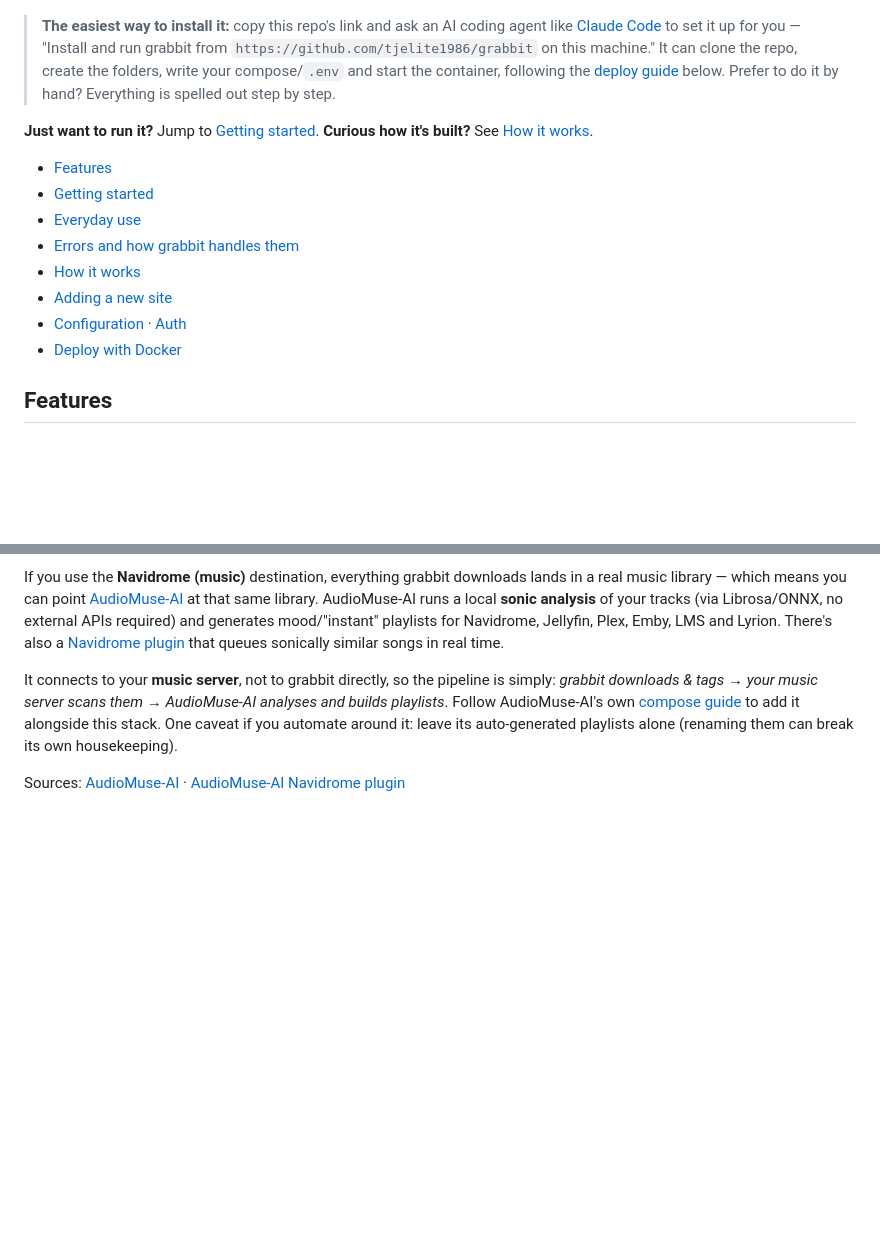
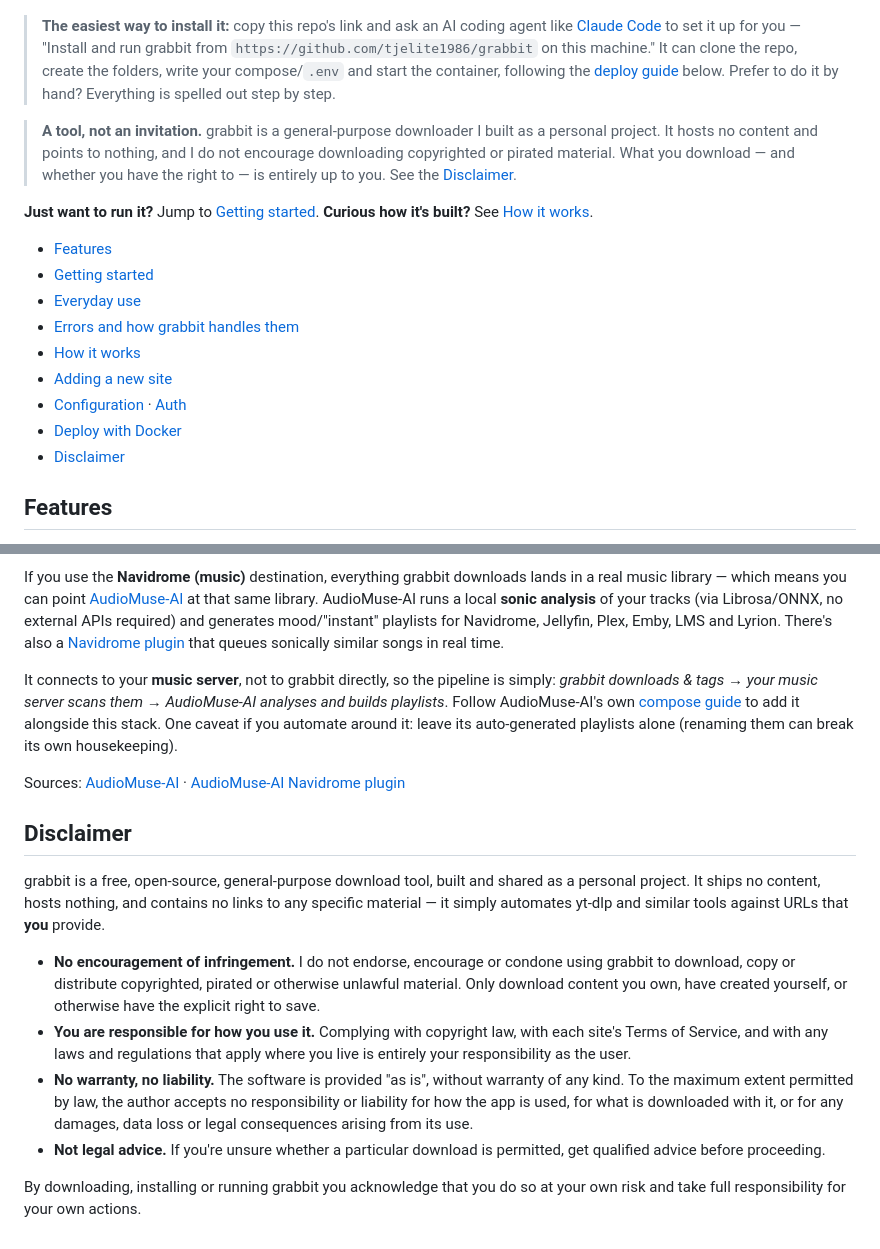
Before and after one commit to tjelite1986/grabbit, a Markdown page: README.md, 2 parts joined by grey strips. Rendered like a GitHub page; blank space fills up the shorter version.

Commit message:
Add usage disclaimer: no encouragement of infringement, no liability
Co-Authored-By: Claude Opus 4.8 (1M context) <noreply@anthropic.com>

```diff
--- a/README.md
+++ b/README.md
@@ -37,6 +37,12 @@ hour-long files.
 > and start the container, following the [deploy guide](#deploy-with-docker)
 > below. Prefer to do it by hand? Everything is spelled out step by step.
 
+> **A tool, not an invitation.** grabbit is a general-purpose downloader I built
+> as a personal project. It hosts no content and points to nothing, and I do not
+> encourage downloading copyrighted or pirated material. What you download — and
+> whether you have the right to — is entirely up to you. See the
+> [Disclaimer](#disclaimer).
+
 **Just want to run it?** Jump to [Getting started](#getting-started).
 **Curious how it's built?** See [How it works](#how-it-works--under-the-hood).
 
@@ -48,6 +54,7 @@ hour-long files.
 - [Adding a new site](#adding-a-new-site)
 - [Configuration](#configuration) · [Auth](#auth)
 - [Deploy with Docker](#deploy-with-docker)
+- [Disclaimer](#disclaimer)
 
 ## Features
 
@@ -929,3 +936,28 @@ auto-generated playlists alone (renaming them can break its own housekeeping).
 
 Sources: [AudioMuse-AI](https://github.com/NeptuneHub/AudioMuse-AI) ·
 [AudioMuse-AI Navidrome plugin](https://github.com/NeptuneHub/AudioMuse-AI-NV-plugin)
+
+## Disclaimer
+
+grabbit is a free, open-source, general-purpose download tool, built and shared
+as a personal project. It ships no content, hosts nothing, and contains no links
+to any specific material — it simply automates yt-dlp and similar tools against
+URLs that **you** provide.
+
+- **No encouragement of infringement.** I do not endorse, encourage or condone
+  using grabbit to download, copy or distribute copyrighted, pirated or otherwise
+  unlawful material. Only download content you own, have created yourself, or
+  otherwise have the explicit right to save.
+- **You are responsible for how you use it.** Complying with copyright law, with
+  each site's Terms of Service, and with any laws and regulations that apply where
+  you live is entirely your responsibility as the user.
+- **No warranty, no liability.** The software is provided "as is", without
+  warranty of any kind. To the maximum extent permitted by law, the author accepts
+  no responsibility or liability for how the app is used, for what is downloaded
+  with it, or for any damages, data loss or legal consequences arising from its
+  use.
+- **Not legal advice.** If you're unsure whether a particular download is
+  permitted, get qualified advice before proceeding.
+
+By downloading, installing or running grabbit you acknowledge that you do so at
+your own risk and take full responsibility for your own actions.
```
